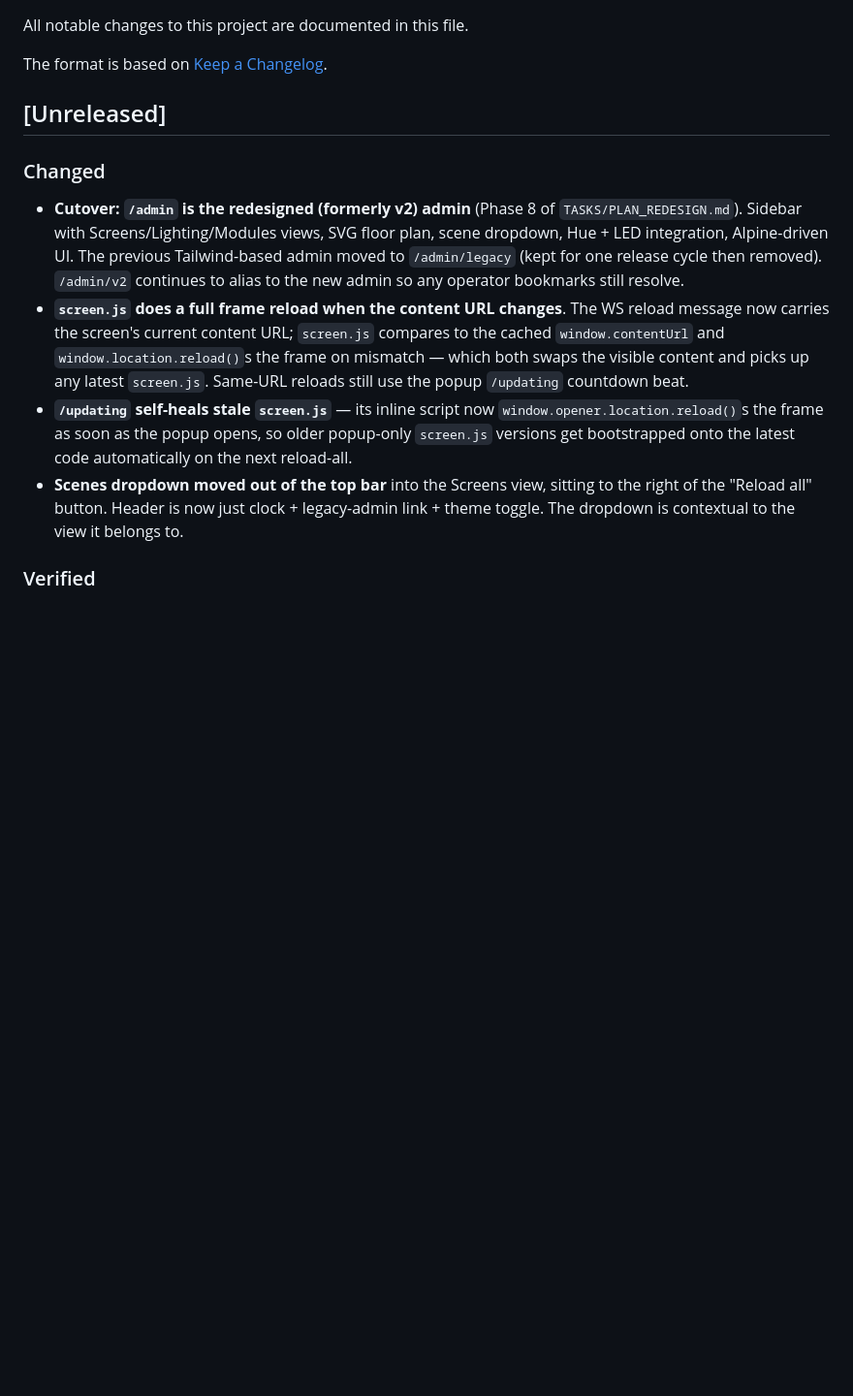
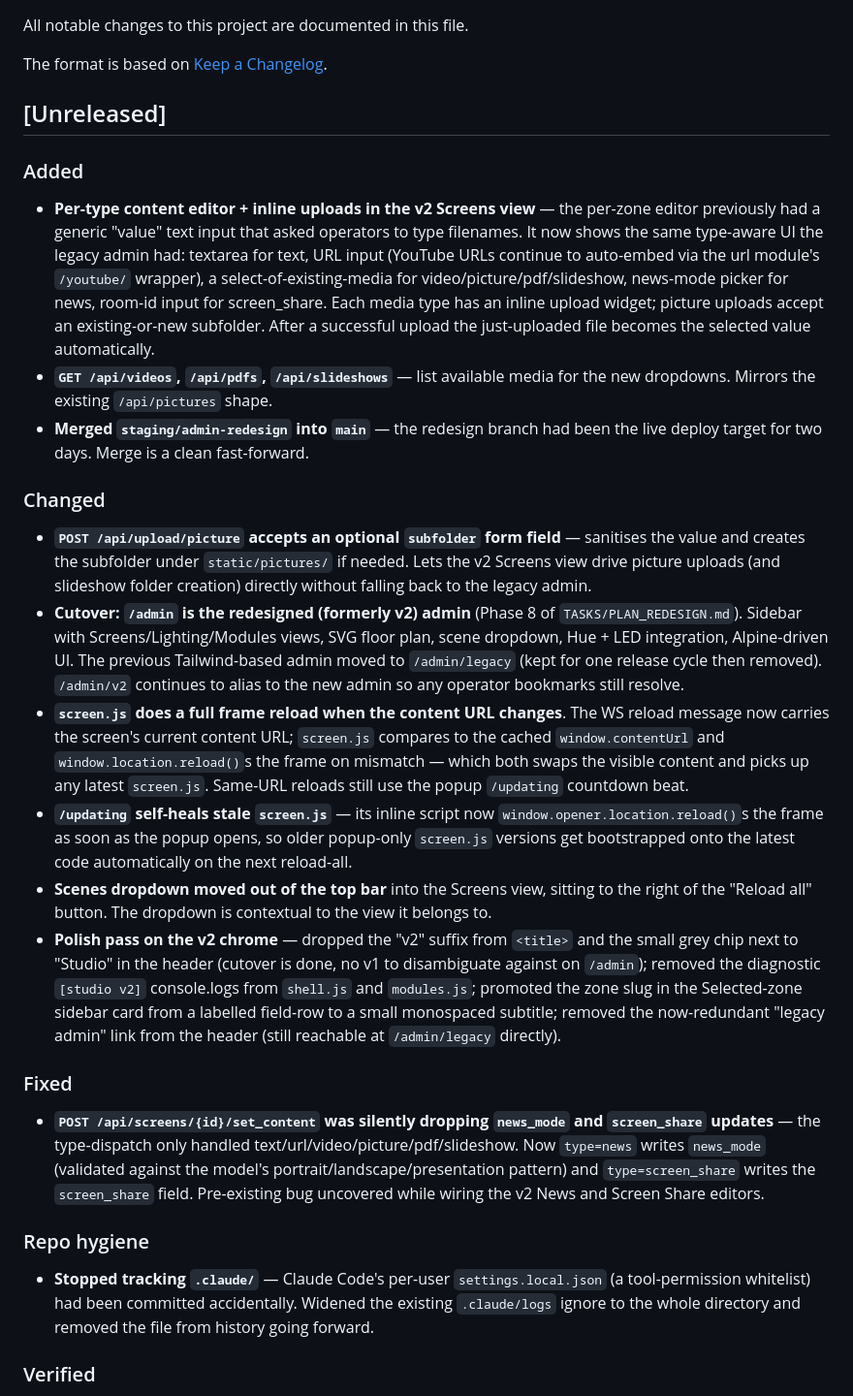
Before and after one commit to GenAIStudioSthlm/screen-mgr, a Markdown page: CHANGELOG.md, the part around the change. Shown at 97% size. GitHub-like rendering; blank space fills up the shorter version.

Commit message:
CHANGELOG: record main merge, polish pass, modalities + uploads, set_content fixes, .claude/ untrack

```diff
--- a/CHANGELOG.md
+++ b/CHANGELOG.md
@@ -6,11 +6,24 @@ The format is based on [Keep a Changelog](https://keepachangelog.com/en/1.1.0/).
 
 ## [Unreleased]
 
+### Added
+- **Per-type content editor + inline uploads in the v2 Screens view** — the per-zone editor previously had a generic "value" text input that asked operators to type filenames. It now shows the same type-aware UI the legacy admin had: textarea for text, URL input (YouTube URLs continue to auto-embed via the url module's `/youtube/` wrapper), a select-of-existing-media for video/picture/pdf/slideshow, news-mode picker for news, room-id input for screen_share. Each media type has an inline upload widget; picture uploads accept an existing-or-new subfolder. After a successful upload the just-uploaded file becomes the selected value automatically.
+- **`GET /api/videos`, `/api/pdfs`, `/api/slideshows`** — list available media for the new dropdowns. Mirrors the existing `/api/pictures` shape.
+- **Merged `staging/admin-redesign` into `main`** — the redesign branch had been the live deploy target for two days. Merge is a clean fast-forward.
+
 ### Changed
+- **`POST /api/upload/picture` accepts an optional `subfolder` form field** — sanitises the value and creates the subfolder under `static/pictures/` if needed. Lets the v2 Screens view drive picture uploads (and slideshow folder creation) directly without falling back to the legacy admin.
 - **Cutover: `/admin` is the redesigned (formerly v2) admin** (Phase 8 of `TASKS/PLAN_REDESIGN.md`). Sidebar with Screens/Lighting/Modules views, SVG floor plan, scene dropdown, Hue + LED integration, Alpine-driven UI. The previous Tailwind-based admin moved to `/admin/legacy` (kept for one release cycle then removed). `/admin/v2` continues to alias to the new admin so any operator bookmarks still resolve.
 - **`screen.js` does a full frame reload when the content URL changes**. The WS reload message now carries the screen's current content URL; `screen.js` compares to the cached `window.contentUrl` and `window.location.reload()`s the frame on mismatch — which both swaps the visible content and picks up any latest `screen.js`. Same-URL reloads still use the popup `/updating` countdown beat.
 - **`/updating` self-heals stale `screen.js`** — its inline script now `window.opener.location.reload()`s the frame as soon as the popup opens, so older popup-only `screen.js` versions get bootstrapped onto the latest code automatically on the next reload-all.
-- **Scenes dropdown moved out of the top bar** into the Screens view, sitting to the right of the "Reload all" button. Header is now just clock + legacy-admin link + theme toggle. The dropdown is contextual to the view it belongs to.
+- **Scenes dropdown moved out of the top bar** into the Screens view, sitting to the right of the "Reload all" button. The dropdown is contextual to the view it belongs to.
+- **Polish pass on the v2 chrome** — dropped the "v2" suffix from `<title>` and the small grey chip next to "Studio" in the header (cutover is done, no v1 to disambiguate against on `/admin`); removed the diagnostic `[studio v2]` console.logs from `shell.js` and `modules.js`; promoted the zone slug in the Selected-zone sidebar card from a labelled field-row to a small monospaced subtitle; removed the now-redundant "legacy admin" link from the header (still reachable at `/admin/legacy` directly).
+
+### Fixed
+- **`POST /api/screens/{id}/set_content` was silently dropping `news_mode` and `screen_share` updates** — the type-dispatch only handled text/url/video/picture/pdf/slideshow. Now `type=news` writes `news_mode` (validated against the model's portrait/landscape/presentation pattern) and `type=screen_share` writes the `screen_share` field. Pre-existing bug uncovered while wiring the v2 News and Screen Share editors.
+
+### Repo hygiene
+- **Stopped tracking `.claude/`** — Claude Code's per-user `settings.local.json` (a tool-permission whitelist) had been committed accidentally. Widened the existing `.claude/logs` ignore to the whole directory and removed the file from history going forward.
 
 ### Verified
 - 2026-05-18 (round 1): `scripts/deploy.sh` from WSL → preflight passed; Pi was already at latest, so pi-update did nothing; reload-all returned `notified: [4, 5]` and the two stations refreshed.
```
